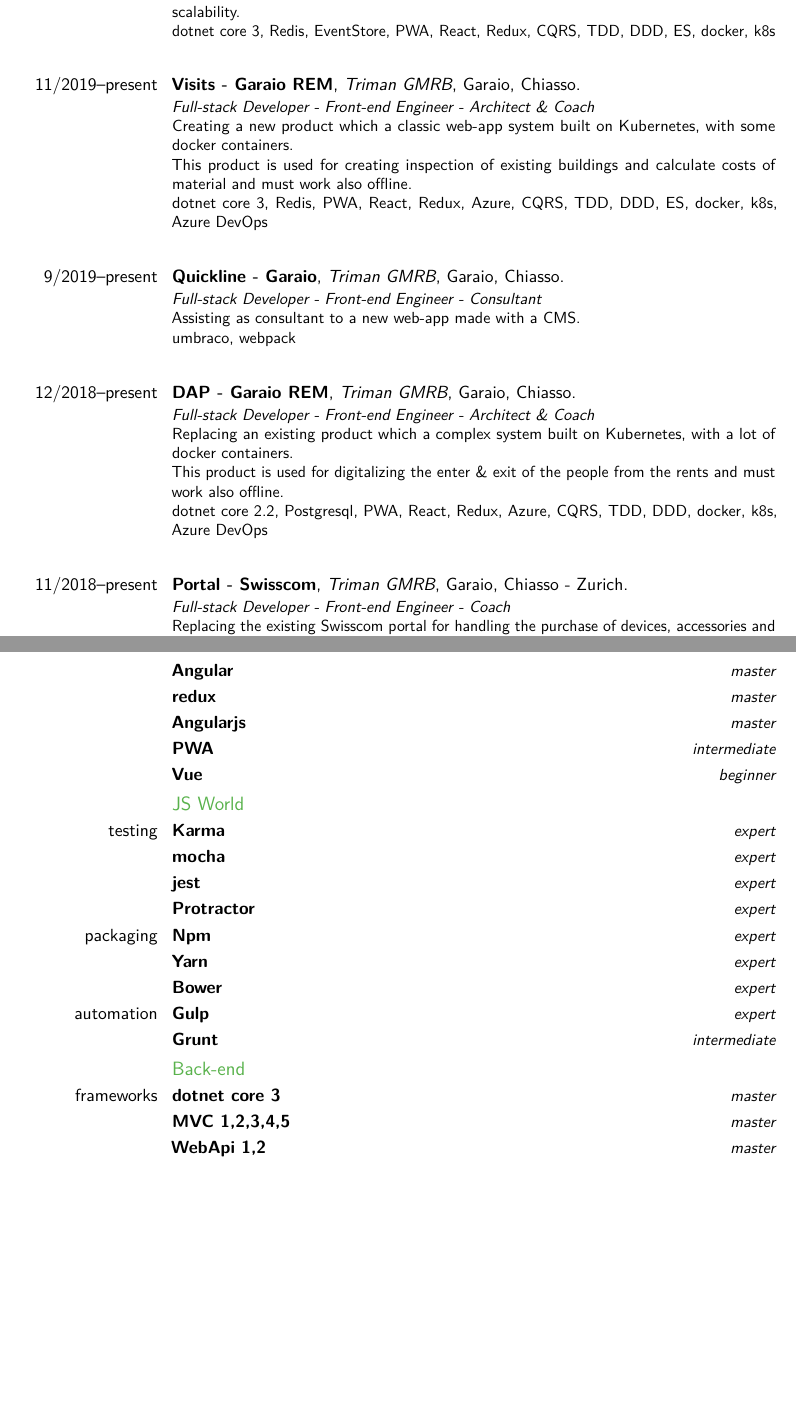
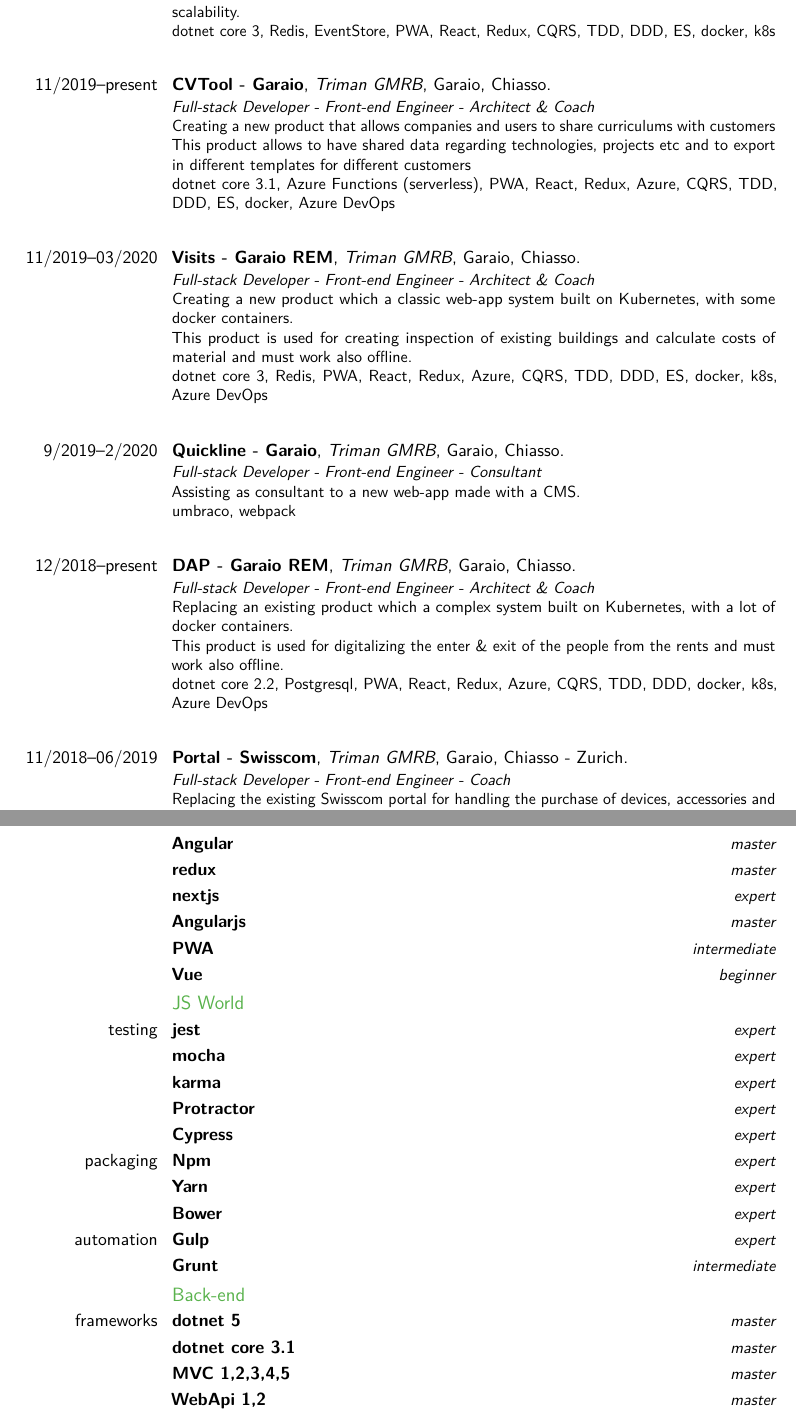
Before and after one commit to lucax88x/lucax88x.cv, a LaTeX CV (Luca-Trazzi.tex): two parts of pages 2 and 5 of 8 before the commit and two parts of pages 2 and 6 of 9 after it, joined at a grey line, cut so that both start at the same text, the shorter picture padded with empty space. Compiled offline with pdfLaTeX.

Commit message:
updated cv

```diff
--- a/Luca-Trazzi.tex
+++ b/Luca-Trazzi.tex
@@ -65,7 +65,17 @@
 dotnet core 3, Redis, EventStore, PWA, React, Redux, CQRS, TDD, DDD, ES, docker, k8s
 }
 
-\cventry[2em]{11/2019--present}{Visits - Garaio REM}{Triman GMRB}{Garaio}{Chiasso}{
+\cventry[2em]{11/2019--present}{CVTool - Garaio}{Triman GMRB}{Garaio}{Chiasso}{
+\textit{Full-stack Developer - Front-end Engineer - Architect \& Coach}
+\newline
+Creating a new product that allows companies and users to share curriculums with customers
+\newline
+This product allows to have shared data regarding technologies, projects etc and to export in different templates for different customers
+\newline
+dotnet core 3.1, Azure Functions (serverless), PWA, React, Redux, Azure, CQRS, TDD, DDD, ES, docker, Azure DevOps
+}
+
+\cventry[2em]{11/2019--03/2020}{Visits - Garaio REM}{Triman GMRB}{Garaio}{Chiasso}{
 \textit{Full-stack Developer - Front-end Engineer - Architect \& Coach}
 \newline
 Creating a new product which a classic web-app system built on Kubernetes, with some docker containers.
@@ -75,7 +85,7 @@
 dotnet core 3, Redis, PWA, React, Redux, Azure, CQRS, TDD, DDD, ES, docker, k8s, Azure DevOps
 }
 
-\cventry[2em]{9/2019--present}{Quickline - Garaio}{Triman GMRB}{Garaio}{Chiasso}{
+\cventry[2em]{9/2019--2/2020}{Quickline - Garaio}{Triman GMRB}{Garaio}{Chiasso}{
 \textit{Full-stack Developer - Front-end Engineer - Consultant}
 \newline
 Assisting as consultant to a new web-app made with a CMS.
@@ -93,7 +103,7 @@
 dotnet core 2.2, Postgresql, PWA, React, Redux, Azure, CQRS, TDD, DDD, docker, k8s, Azure DevOps
 }
 
-\cventry[2em]{11/2018--present}{Portal - Swisscom}{Triman GMRB}{Garaio}{Chiasso - Zurich}{
+\cventry[2em]{11/2018--06/2019}{Portal - Swisscom}{Triman GMRB}{Garaio}{Chiasso - Zurich}{
 \textit{Full-stack Developer - Front-end Engineer - Coach}
 \newline
 Replacing the existing Swisscom portal for handling the purchase of devices, accessories and mobile subscription.
@@ -243,16 +254,18 @@
 \cvitemwithcomment{frameworks}{React}{master}
 \cvitemwithcomment{}{Angular}{master}
 \cvitemwithcomment{}{redux}{master}
+\cvitemwithcomment{}{nextjs}{expert}
 \cvitemwithcomment{}{Angularjs}{master}
 \cvitemwithcomment{}{PWA}{intermediate}
 \cvitemwithcomment{}{Vue}{beginner}
 
 \subsection{JS World}
 
-\cvitemwithcomment{testing}{Karma}{expert}
+\cvitemwithcomment{testing}{jest}{expert}
 \cvitemwithcomment{}{mocha}{expert}
-\cvitemwithcomment{}{jest}{expert}
+\cvitemwithcomment{}{karma}{expert}
 \cvitemwithcomment{}{Protractor}{expert}
+\cvitemwithcomment{}{Cypress}{expert}
 
 \cvitemwithcomment{packaging}{Npm}{expert}
 \cvitemwithcomment{}{Yarn}{expert}
@@ -262,8 +275,8 @@
 \cvitemwithcomment{}{Grunt}{intermediate}
 
 \subsection{Back-end}
-
-\cvitemwithcomment{frameworks}{dotnet core 3}{master}
+\cvitemwithcomment{frameworks}{dotnet 5}{master}
+\cvitemwithcomment{}{dotnet core 3.1}{master}
 \cvitemwithcomment{}{MVC 1,2,3,4,5}{master}
 \cvitemwithcomment{}{WebApi 1,2}{master}
 \cvitemwithcomment{}{WebForms}{expert}
```
Also changed, not shown: Luca-Trazzi.tex (27 more changed lines), 1 other file.
